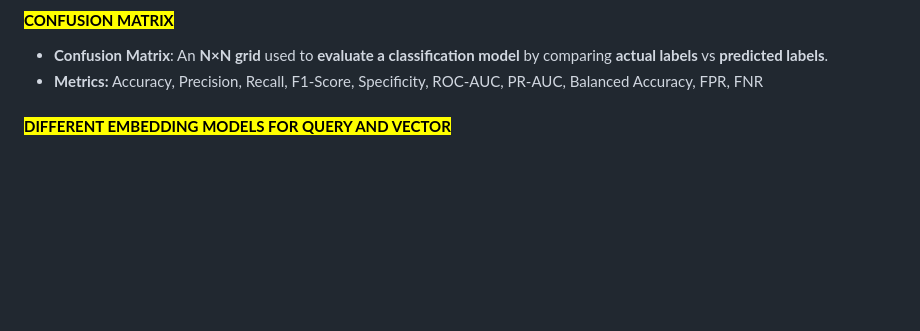
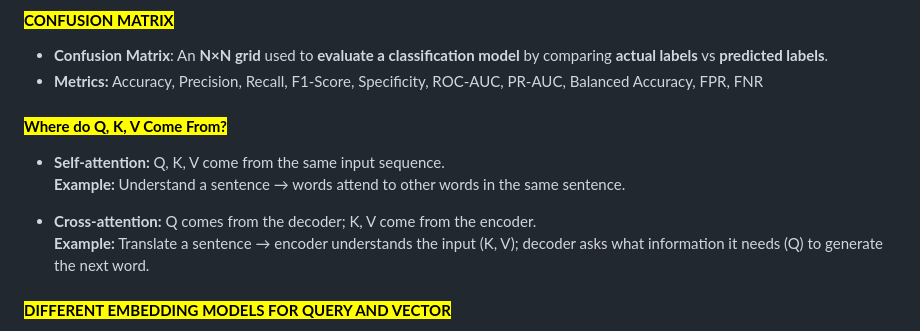
Before and after one commit to jai92xi/Xi_Notes, a Markdown page: notes/1CheatSheet.md, the part around the change. Drawn GitHub-style; blank space fills up the shorter version.

```diff
--- a/notes/1CheatSheet.md
+++ b/notes/1CheatSheet.md
@@ -62,6 +62,14 @@
 #### <mark>**CONFUSION MATRIX**</mark>
 * **Confusion Matrix**: An **N×N grid** used to **evaluate a classification model** by comparing **actual labels** vs **predicted labels**.
 * **Metrics:** Accuracy, Precision, Recall, F1-Score, Specificity, ROC-AUC, PR-AUC, Balanced Accuracy, FPR, FNR
+
+#### <mark>**Where do Q, K, V Come From?**</mark>
+
+- **Self-attention:** Q, K, V come from the same input sequence.
+  **Example:** Understand a sentence → words attend to other words in the same sentence.
+
+- **Cross-attention:** Q comes from the decoder; K, V come from the encoder.
+  **Example:** Translate a sentence → encoder understands the input (K, V); decoder asks what information it needs (Q) to generate the next word.
 
 #### <mark>**DIFFERENT EMBEDDING MODELS FOR QUERY AND VECTOR**</mark>
 * Use the **same embedding model** for both queries and documents - (a) can have different dimensions - so dimension-mismatch error. (b) same dimension but different vector coordinates - irrelevant chunks.
```
